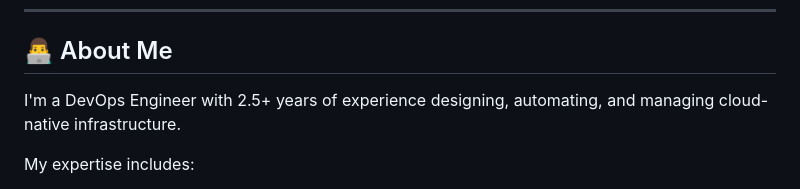
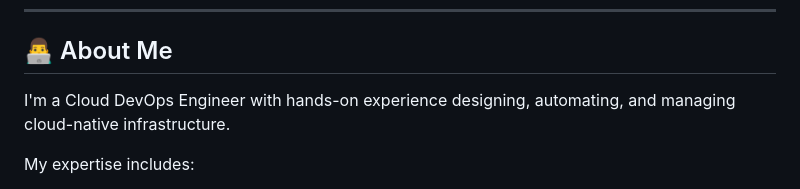
Before and after one commit to josephmj0303/joedevopslab-website, a Markdown page: README.md, the part around the change. Drawn GitHub-style.

Commit message:
Update job title in About Me section

```diff
--- a/README.md
+++ b/README.md
@@ -36,7 +36,7 @@ Visit:
 
 ## 👨‍💻 About Me
 
-I'm a DevOps Engineer with 2.5+ years of experience designing, automating, and managing cloud-native infrastructure.
+I'm a Cloud DevOps Engineer with hands-on experience designing, automating, and managing cloud-native infrastructure.
 
 My expertise includes:
 
```
